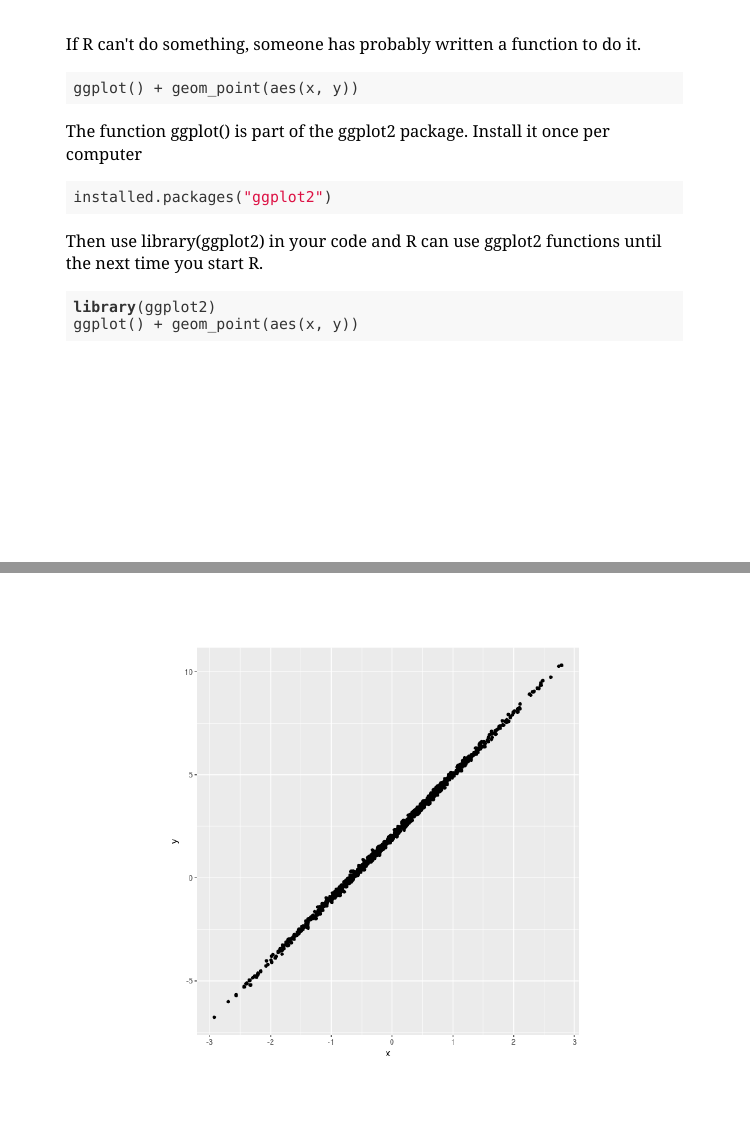
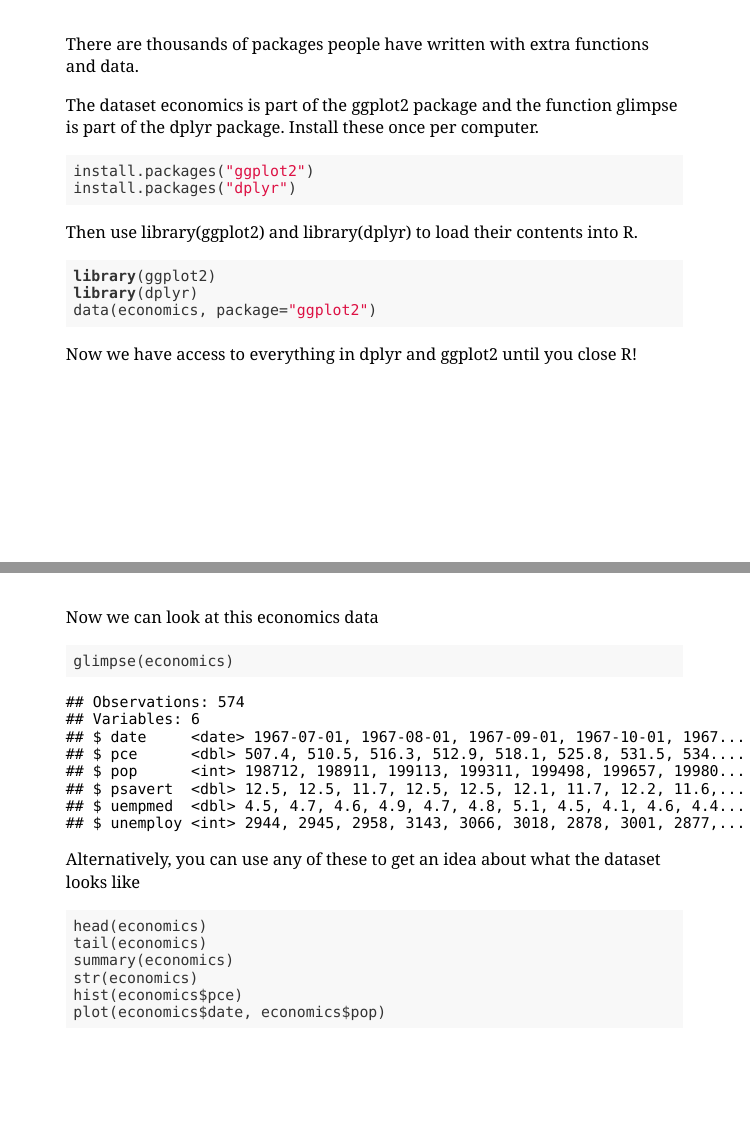
Before and after one commit to NTomasetti/NTomasetti.github.io, an R Markdown document (content/notes/weekone.Rmd): pages 10 and 11 of 12, joined at a grey line. The pictures show the slides in the output file content/notes/weekone.html that the author committed with the source; the slides are laid out offline by our stand-in for remark.js, each with all of its steps uncovered, in fonts that may differ from those the slides ask for, and without slide numbers, shadows or browser add-ons; a font, style sheet, LaTeX package, included part or bibliography that could not be used is replaced or left out.

Commit message:
Site rebuild Fri Jul 21 12:50:49 AEST 2017

````diff
--- a/content/notes/weekone.Rmd
+++ b/content/notes/weekone.Rmd
@@ -140,2 +140 @@ summary(linReg)
 
-If R can't do something, someone has probably written a function to do it.
@@ -142,27 +145,49 @@ If R can't do something, someone has probably written a function to do it.
+There are thousands of packages people have written with extra functions and data.
+
+The dataset economics is part of the ggplot2 package and the function glimpse is part of the dplyr package. Install these once per computer.
 
 ```{r, eval=FALSE}
-ggplot() + geom_point(aes(x, y))
+install.packages("ggplot2")
+install.packages("dplyr")
 ```
 
-The function ggplot() is part of the ggplot2 package. Install it once per computer
+--
 
-```{r, eval=FALSE}
-installed.packages("ggplot2")
-```
-
-Then use library(ggplot2) in your code and R can use ggplot2 functions until the next time you start R.
+Then use library(ggplot2) and library(dplyr) to load their contents into R.
 
 ```{r, eval=FALSE}
 library(ggplot2)
-ggplot() + geom_point(aes(x, y))
+library(dplyr)
+data(economics, package="ggplot2")
+
 ```
 
+--
+
+Now we have access to everything in dplyr and ggplot2 until you close R!
 ---
 
-class: middle, center
-```{r, echo=FALSE}
+```{r, echo=FALSE, message=FALSE, warning=FALSE}
 library(ggplot2)
-ggplot() + geom_point(aes(x, y))
+library(dplyr)
+data(economics, package="ggplot2")
+```
+
+Now we can look at this economics data
+
+```{r}
+glimpse(economics)
+```
+
+Alternatively, you can use any of these to get an idea about what the dataset looks like
+
+```{r, eval=FALSE}
+head(economics)
+tail(economics)
+summary(economics)
+str(economics)
+hist(economics$pce)
+plot(economics$date, economics$pop)
 ```
 
 ---
````
Also changed, not shown: content/notes/weekone.html, content/notes/weekone.Rmd (66 more changed lines).
